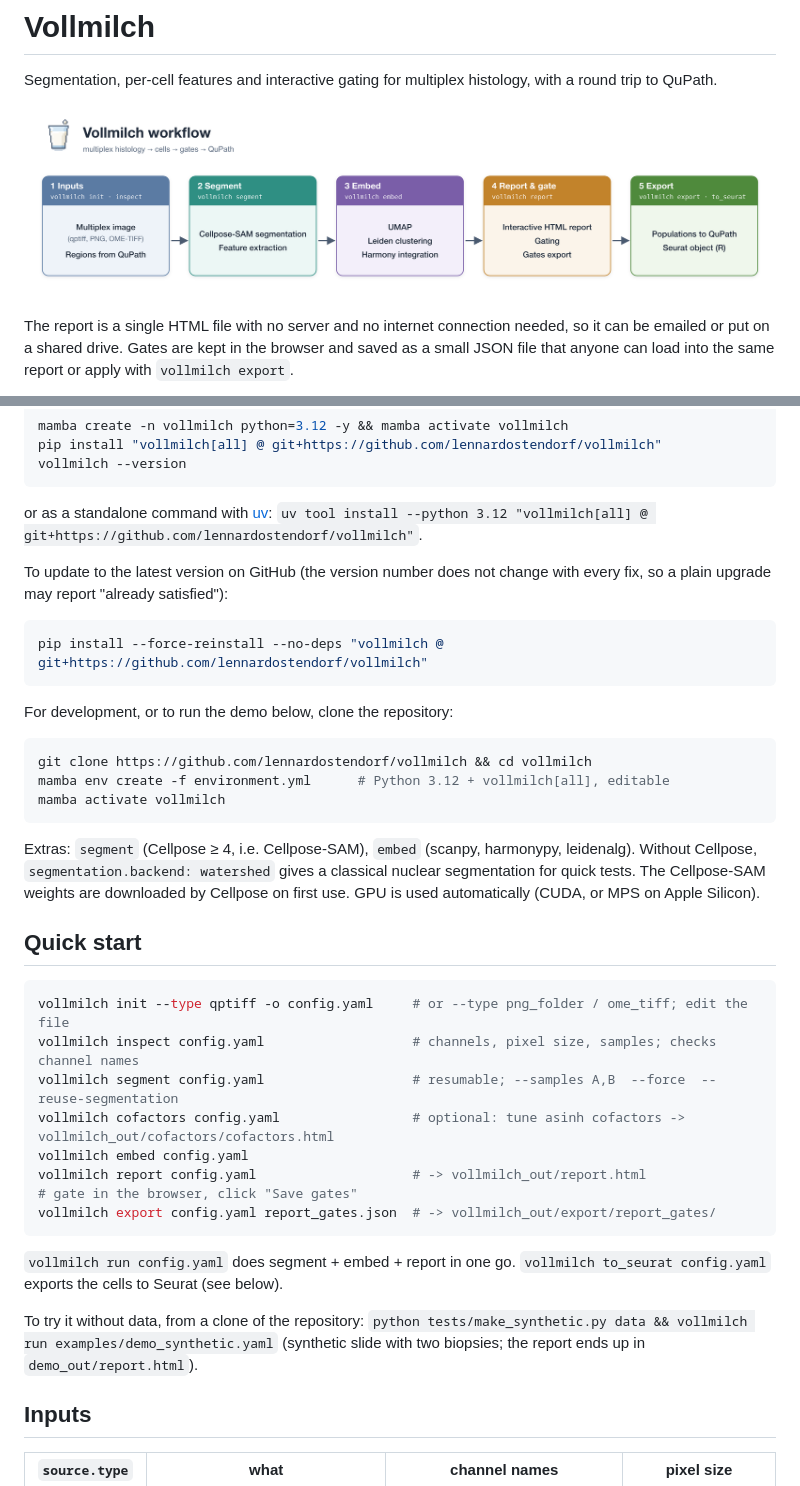
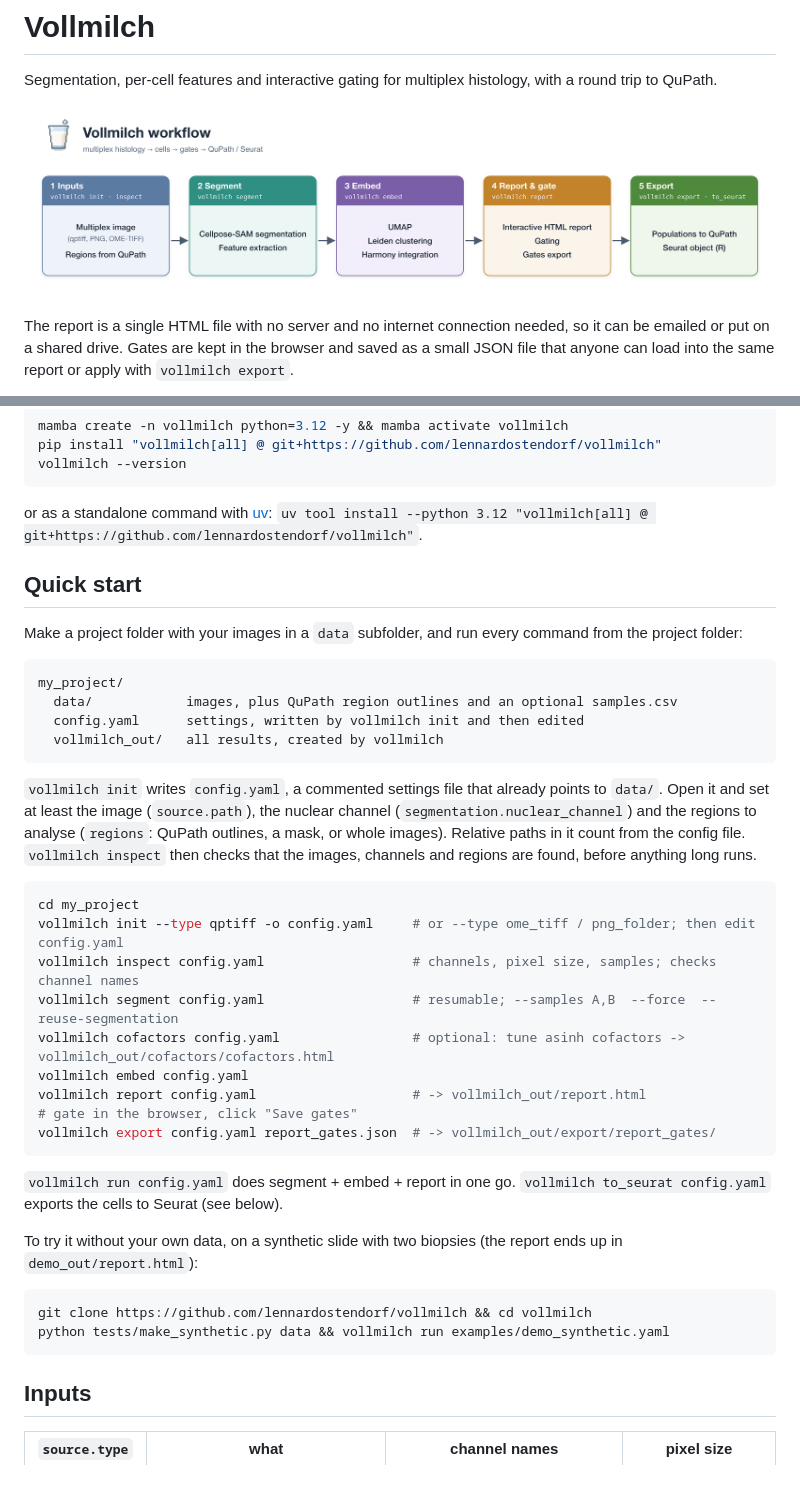
Before and after one commit to lennardostendorf/vollmilch, a Markdown page: README.md, 2 parts joined by grey strips. Drawn GitHub-style; pictures changed too: docs/vollmilch_workflow.png.

````diff
--- a/README.md
+++ b/README.md
@@ -22,26 +22,22 @@ vollmilch --version
 
 or as a standalone command with [uv](https://docs.astral.sh/uv/): `uv tool install --python 3.12 "vollmilch[all] @ git+https://github.com/lennardostendorf/vollmilch"`.
 
-To update to the latest version on GitHub (the version number does not change with every fix, so a plain upgrade may report "already satisfied"):
+## Quick start
+
+Make a project folder with your images in a `data` subfolder, and run every command from the project folder:
+
+```
+my_project/
+  data/            images, plus QuPath region outlines and an optional samples.csv
+  config.yaml      settings, written by vollmilch init and then edited
+  vollmilch_out/   all results, created by vollmilch
+```
+
+`vollmilch init` writes `config.yaml`, a commented settings file that already points to `data/`. Open it and set at least the image (`source.path`), the nuclear channel (`segmentation.nuclear_channel`) and the regions to analyse (`regions`: QuPath outlines, a mask, or whole images). Relative paths in it count from the config file. `vollmilch inspect` then checks that the images, channels and regions are found, before anything long runs.
 
 ```bash
-pip install --force-reinstall --no-deps "vollmilch @ git+https://github.com/lennardostendorf/vollmilch"
-```
-
-For development, or to run the demo below, clone the repository:
-
-```bash
-git clone https://github.com/lennardostendorf/vollmilch && cd vollmilch
-mamba env create -f environment.yml      # Python 3.12 + vollmilch[all], editable
-mamba activate vollmilch
-```
-
-Extras: `segment` (Cellpose ≥ 4, i.e. Cellpose-SAM), `embed` (scanpy, harmonypy, leidenalg). Without Cellpose, `segmentation.backend: watershed` gives a classical nuclear segmentation for quick tests. The Cellpose-SAM weights are downloaded by Cellpose on first use. GPU is used automatically (CUDA, or MPS on Apple Silicon).
-
-## Quick start
-
-```bash
-vollmilch init --type qptiff -o config.yaml     # or --type png_folder / ome_tiff; edit the file
+cd my_project
+vollmilch init --type qptiff -o config.yaml     # or --type ome_tiff / png_folder; then edit config.yaml
 vollmilch inspect config.yaml                   # channels, pixel size, samples; checks channel names
 vollmilch segment config.yaml                   # resumable; --samples A,B  --force  --reuse-segmentation
 vollmilch cofactors config.yaml                 # optional: tune asinh cofactors -> vollmilch_out/cofactors/cofactors.html
@@ -53,7 +49,12 @@ vollmilch export config.yaml report_gates.json  # -> vollmilch_out/export/report
 
 `vollmilch run config.yaml` does segment + embed + report in one go. `vollmilch to_seurat config.yaml` exports the cells to Seurat (see below).
 
-To try it without data, from a clone of the repository: `python tests/make_synthetic.py data && vollmilch run examples/demo_synthetic.yaml` (synthetic slide with two biopsies; the report ends up in `demo_out/report.html`).
+To try it without your own data, on a synthetic slide with two biopsies (the report ends up in `demo_out/report.html`):
+
+```bash
+git clone https://github.com/lennardostendorf/vollmilch && cd vollmilch
+python tests/make_synthetic.py data && vollmilch run examples/demo_synthetic.yaml
+```
 
 ## Inputs
 
````
Also changed, not shown: other parts of README.md (+0 -18 lines), 4 other files.
